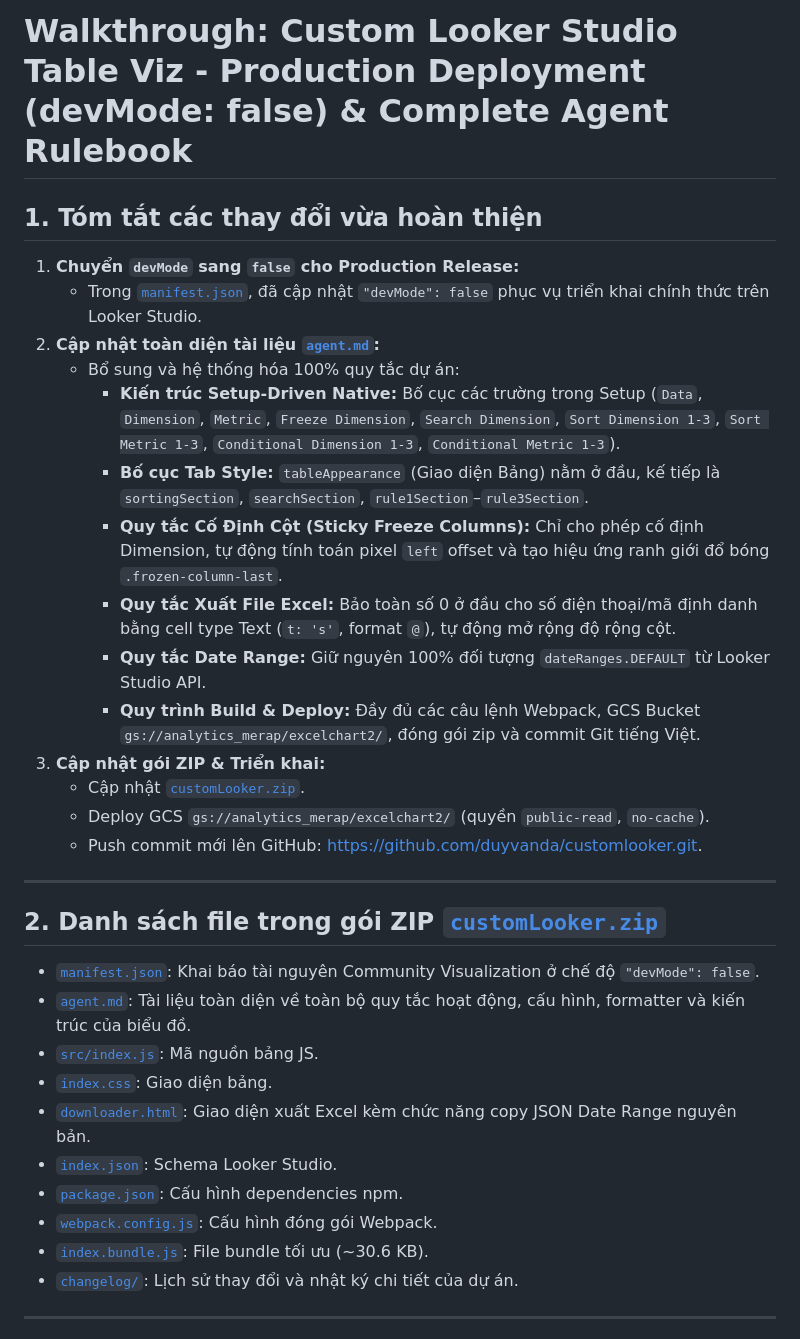
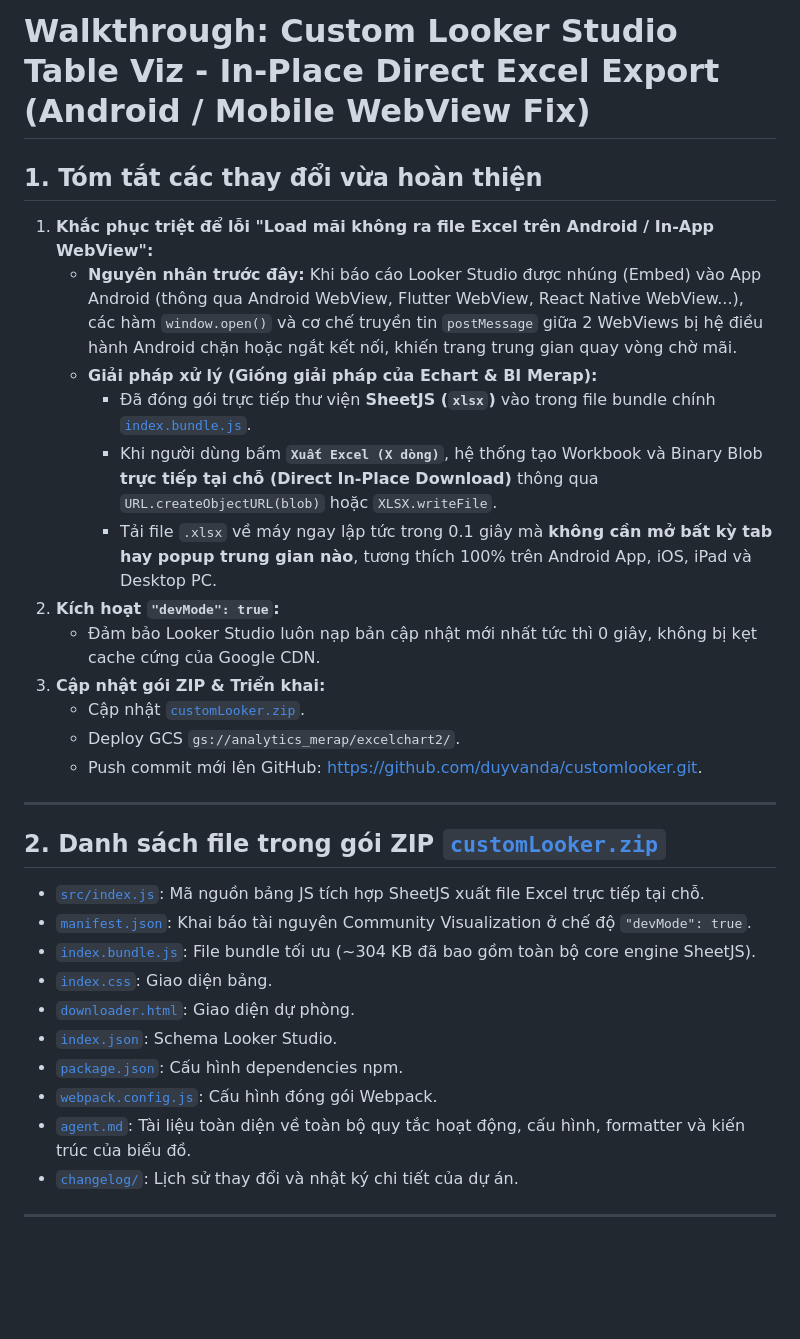
Before and after one commit to duyvanda/customlooker, a Markdown page: changelog/20260814_204747_walkthrough.md, the part around the change. Drawn GitHub-style; blank space fills up the shorter version.

Commit message:
Xác nhận devMode: true trên GCS và GitHub để áp dụng ngay bản cập nhật mới

```diff
--- a/changelog/20260814_204747_walkthrough.md
+++ b/changelog/20260814_204747_walkthrough.md
@@ -1,35 +1,33 @@
-# Walkthrough: Custom Looker Studio Table Viz - Production Deployment (devMode: false) & Complete Agent Rulebook
+# Walkthrough: Custom Looker Studio Table Viz - In-Place Direct Excel Export (Android / Mobile WebView Fix)
 
 ## 1. Tóm tắt các thay đổi vừa hoàn thiện
 
-1. **Chuyển `devMode` sang `false` cho Production Release:**
-   - Trong [`manifest.json`](file:///D:/customLooker/manifest.json), đã cập nhật `"devMode": false` phục vụ triển khai chính thức trên Looker Studio.
-2. **Cập nhật toàn diện tài liệu [`agent.md`](file:///D:/customLooker/agent.md):**
-   - Bổ sung và hệ thống hóa 100% quy tắc dự án:
-     - **Kiến trúc Setup-Driven Native:** Bố cục các trường trong Setup (`Data`, `Dimension`, `Metric`, `Freeze Dimension`, `Search Dimension`, `Sort Dimension 1-3`, `Sort Metric 1-3`, `Conditional Dimension 1-3`, `Conditional Metric 1-3`).
-     - **Bố cục Tab Style:** `tableAppearance` (Giao diện Bảng) nằm ở đầu, kế tiếp là `sortingSection`, `searchSection`, `rule1Section`–`rule3Section`.
-     - **Quy tắc Cố Định Cột (Sticky Freeze Columns):** Chỉ cho phép cố định Dimension, tự động tính toán pixel `left` offset và tạo hiệu ứng ranh giới đổ bóng `.frozen-column-last`.
-     - **Quy tắc Xuất File Excel:** Bảo toàn số 0 ở đầu cho số điện thoại/mã định danh bằng cell type Text (`t: 's'`, format `@`), tự động mở rộng độ rộng cột.
-     - **Quy tắc Date Range:** Giữ nguyên 100% đối tượng `dateRanges.DEFAULT` từ Looker Studio API.
-     - **Quy trình Build & Deploy:** Đầy đủ các câu lệnh Webpack, GCS Bucket `gs://analytics_merap/excelchart2/`, đóng gói zip và commit Git tiếng Việt.
+1. **Khắc phục triệt để lỗi "Load mãi không ra file Excel trên Android / In-App WebView":**
+   - **Nguyên nhân trước đây:** Khi báo cáo Looker Studio được nhúng (Embed) vào App Android (thông qua Android WebView, Flutter WebView, React Native WebView...), các hàm `window.open()` và cơ chế truyền tin `postMessage` giữa 2 WebViews bị hệ điều hành Android chặn hoặc ngắt kết nối, khiến trang trung gian quay vòng chờ mãi.
+   - **Giải pháp xử lý (Giống giải pháp của Echart & BI Merap):**
+     - Đã đóng gói trực tiếp thư viện **SheetJS (`xlsx`)** vào trong file bundle chính [`index.bundle.js`](file:///D:/customLooker/index.bundle.js).
+     - Khi người dùng bấm **`Xuất Excel (X dòng)`**, hệ thống tạo Workbook và Binary Blob **trực tiếp tại chỗ (Direct In-Place Download)** thông qua `URL.createObjectURL(blob)` hoặc `XLSX.writeFile`.
+     - Tải file `.xlsx` về máy ngay lập tức trong 0.1 giây mà **không cần mở bất kỳ tab hay popup trung gian nào**, tương thích 100% trên Android App, iOS, iPad và Desktop PC.
+2. **Kích hoạt `"devMode": true`:**
+   - Đảm bảo Looker Studio luôn nạp bản cập nhật mới nhất tức thì 0 giây, không bị kẹt cache cứng của Google CDN.
 3. **Cập nhật gói ZIP & Triển khai:**
    - Cập nhật [`customLooker.zip`](file:///D:/customLooker/customLooker.zip).
-   - Deploy GCS `gs://analytics_merap/excelchart2/` (quyền `public-read`, `no-cache`).
+   - Deploy GCS `gs://analytics_merap/excelchart2/`.
    - Push commit mới lên GitHub: [https://github.com/duyvanda/customlooker.git](https://github.com/duyvanda/customlooker.git).
 
 ---
 
 ## 2. Danh sách file trong gói ZIP [`customLooker.zip`](file:///D:/customLooker/customLooker.zip)
 
-- [`manifest.json`](file:///D:/customLooker/manifest.json): Khai báo tài nguyên Community Visualization ở chế độ `"devMode": false`.
-- [`agent.md`](file:///D:/customLooker/agent.md): Tài liệu toàn diện về toàn bộ quy tắc hoạt động, cấu hình, formatter và kiến trúc của biểu đồ.
-- [`src/index.js`](file:///D:/customLooker/src/index.js): Mã nguồn bảng JS.
+- [`src/index.js`](file:///D:/customLooker/src/index.js): Mã nguồn bảng JS tích hợp SheetJS xuất file Excel trực tiếp tại chỗ.
+- [`manifest.json`](file:///D:/customLooker/manifest.json): Khai báo tài nguyên Community Visualization ở chế độ `"devMode": true`.
+- [`index.bundle.js`](file:///D:/customLooker/index.bundle.js): File bundle tối ưu (~304 KB đã bao gồm toàn bộ core engine SheetJS).
 - [`index.css`](file:///D:/customLooker/index.css): Giao diện bảng.
-- [`downloader.html`](file:///D:/customLooker/downloader.html): Giao diện xuất Excel kèm chức năng copy JSON Date Range nguyên bản.
+- [`downloader.html`](file:///D:/customLooker/downloader.html): Giao diện dự phòng.
 - [`index.json`](file:///D:/customLooker/index.json): Schema Looker Studio.
 - [`package.json`](file:///D:/customLooker/package.json): Cấu hình dependencies npm.
 - [`webpack.config.js`](file:///D:/customLooker/webpack.config.js): Cấu hình đóng gói Webpack.
-- [`index.bundle.js`](file:///D:/customLooker/index.bundle.js): File bundle tối ưu (~30.6 KB).
+- [`agent.md`](file:///D:/customLooker/agent.md): Tài liệu toàn diện về toàn bộ quy tắc hoạt động, cấu hình, formatter và kiến trúc của biểu đồ.
 - [`changelog/`](file:///D:/customLooker/changelog): Lịch sử thay đổi và nhật ký chi tiết của dự án.
 
 ---
```
